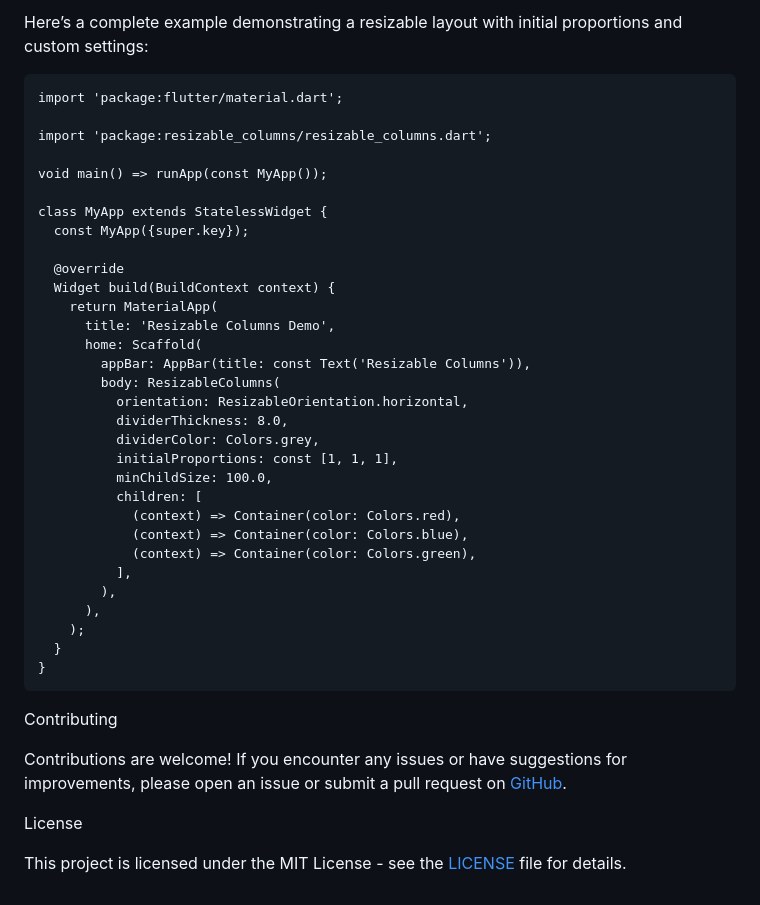
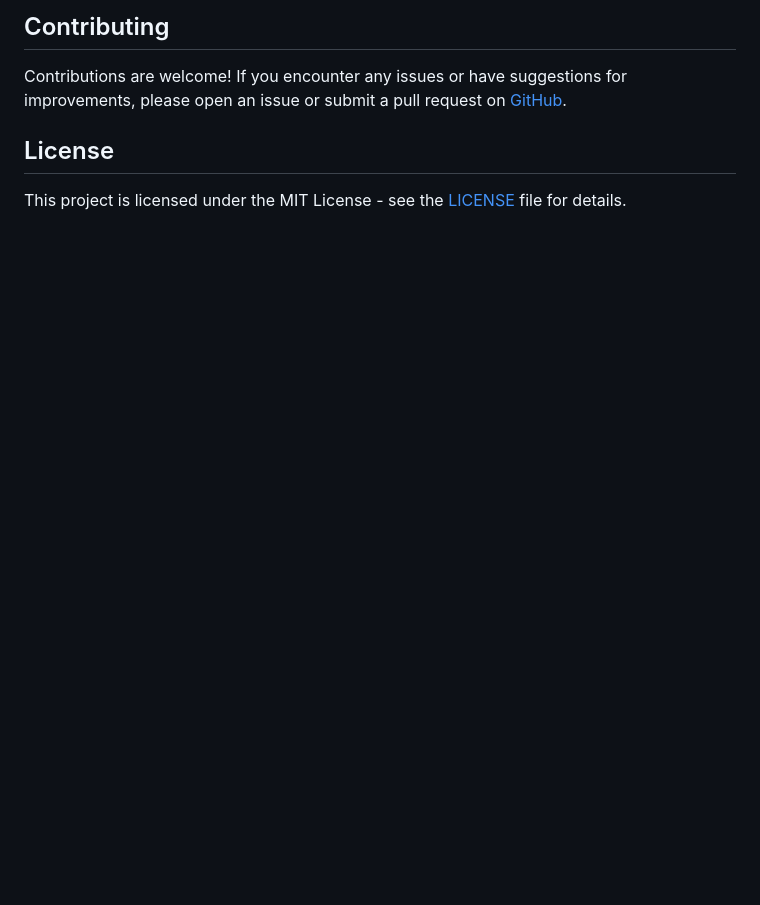
Before and after one commit to SERDUN/resizable_columns, a Markdown page: README.md, the part around one of its changes. GitHub-like rendering; blank space fills up the shorter version.

```diff
--- a/README.md
+++ b/README.md
@@ -109,44 +157,10 @@ Example
 
-Here’s a complete example demonstrating a resizable layout with initial proportions and custom settings:
-
-    import 'package:flutter/material.dart';
-
-    import 'package:resizable_columns/resizable_columns.dart';
-
-    void main() => runApp(const MyApp());
-
-    class MyApp extends StatelessWidget {
-      const MyApp({super.key});
-
-      @override
-      Widget build(BuildContext context) {
-        return MaterialApp(
-          title: 'Resizable Columns Demo',
-          home: Scaffold(
-            appBar: AppBar(title: const Text('Resizable Columns')),
-            body: ResizableColumns(
-              orientation: ResizableOrientation.horizontal,
-              dividerThickness: 8.0,
-              dividerColor: Colors.grey,
-              initialProportions: const [1, 1, 1],
-              minChildSize: 100.0,
-              children: [
-                (context) => Container(color: Colors.red),
-                (context) => Container(color: Colors.blue),
-                (context) => Container(color: Colors.green),
-              ],
-            ),
-          ),
-        );
-      }
-    }
-
-Contributing
+## Contributing
 
 Contributions are welcome! If you encounter any issues or have suggestions for improvements, please open an issue or
 submit a pull request on [GitHub](https://github.com/SERDUN/resizable_columns).
 
-License
+## License
 
 This project is licensed under the MIT License - see
 the [LICENSE](https://github.com/SERDUN/resizable_columns/blob/master/LICENSE) file for details.
```
Also changed, not shown: other parts of README.md (+120 -72 lines).
